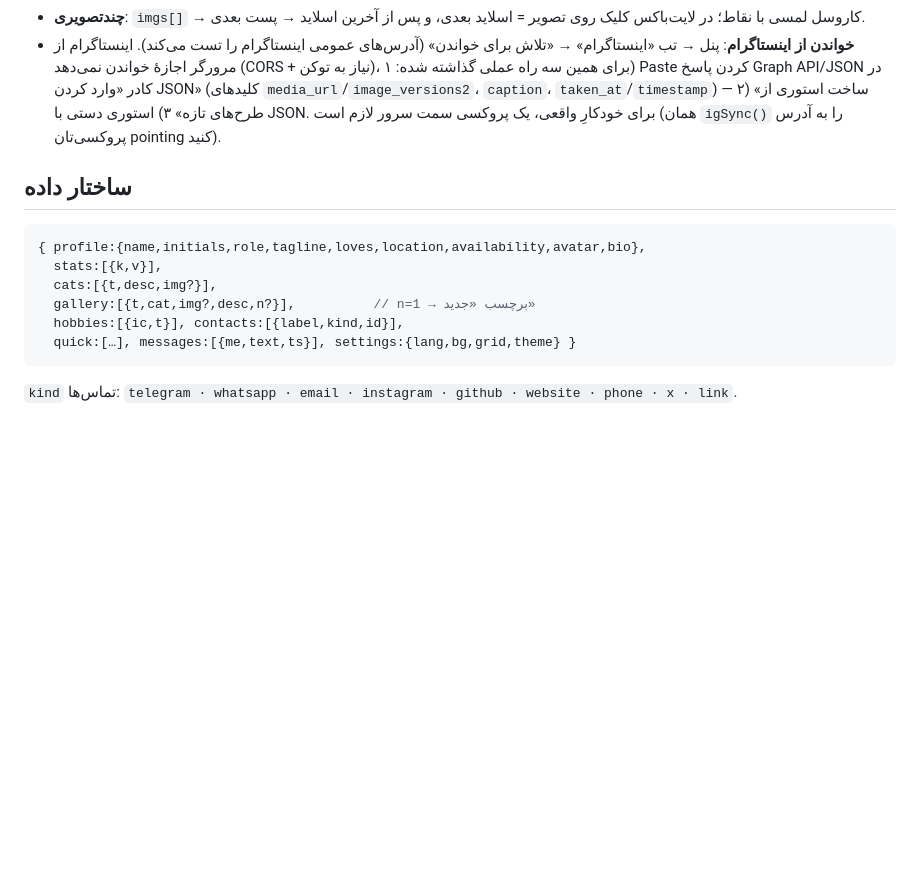
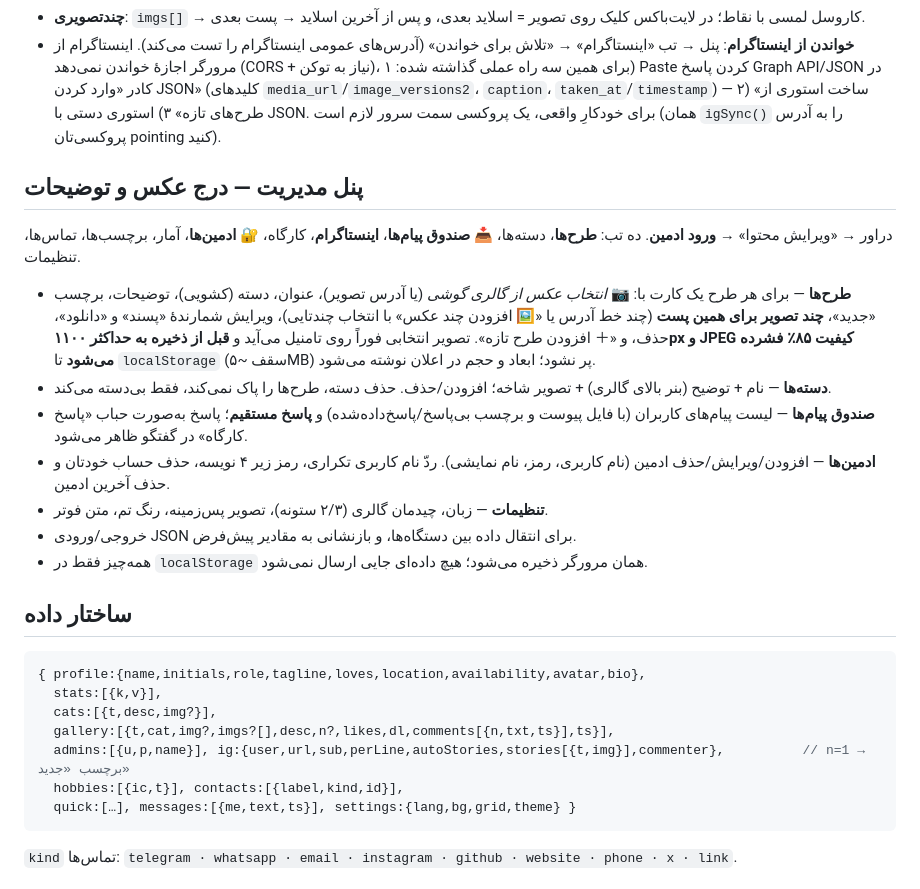
Before and after one commit to titanali1/titanali1, a Markdown page: README.md, the part around the change. Drawn GitHub-style; blank space fills up the shorter version.

Commit message:
docs: بازگرداندن بخش «پنل مدیریت» در README + مستندات fیلدهای تازهٔ داده
Co-authored-by: arena-agent <297053741+arena-agent@users.noreply.github.com>

````diff
--- a/README.md
+++ b/README.md
@@ -44,13 +44,33 @@ python3 -m http.server 8000      # یا index.html را مستقیم در مرو
   ۲) «ساخت استوری از طرح‌های تازه» ۳) استوری دستی با JSON.
   برای خودکارِ واقعی، یک پروکسی سمت سرور لازم است (همان `igSync()` را به آدرس پروکسی‌تان pointing کنید).
 
+## پنل مدیریت — درج عکس و توضیحات
+
+دراور → «ویرایش محتوا» → **ورود ادمین**. ده تب: **طرح‌ها**، دسته‌ها، **📥 صندوق پیام‌ها**، **اینستاگرام**،
+کارگاه، **🔐 ادمین‌ها**، آمار، برچسب‌ها، تماس‌ها، تنظیمات.
+
+- **طرح‌ها** — برای هر طرح یک کارت با: 📷 *انتخاب عکس از گالری گوشی* (یا آدرس تصویر)، عنوان، دسته (کشویی)،
+  توضیحات، برچسب «جدید»، **چند تصویر برای همین پست** (چند خط آدرس یا «🖼 افزودن چند عکس» با انتخاب چندتایی)،
+  ویرایش شمارندهٔ «پسند» و «دانلود»، حذف، و «＋ افزودن طرح تازه».
+  تصویر انتخابی فوراً روی تامنیل می‌آید و **قبل از ذخیره به حداکثر ۱۱۰۰px و JPEG کیفیت ۸۵٪ فشرده می‌شود**
+  تا `localStorage` (سقف ~۵MB) پر نشود؛ ابعاد و حجم در اعلان نوشته می‌شود.
+- **دسته‌ها** — نام + توضیح (بنر بالای گالری) + تصویر شاخه؛ افزودن/حذف. حذف دسته، طرح‌ها را پاک نمی‌کند، فقط بی‌دسته می‌کند.
+- **صندوق پیام‌ها** — لیست پیام‌های کاربران (با فایل پیوست و برچسب بی‌پاسخ/پاسخ‌داده‌شده) و **پاسخ مستقیم**؛
+  پاسخ به‌صورت حباب «پاسخ کارگاه» در گفتگو ظاهر می‌شود.
+- **ادمین‌ها** — افزودن/ویرایش/حذف ادمین (نام کاربری، رمز، نام نمایشی). ردّ نام کاربری تکراری، رمز زیر ۴ نویسه،
+  حذف حساب خودتان و حذف آخرین ادمین.
+- **تنظیمات** — زبان، چیدمان گالری (۲/۳ ستونه)، تصویر پس‌زمینه، رنگ تم، متن فوتر.
+- خروجی/ورودی JSON برای انتقال داده بین دستگاه‌ها، و بازنشانی به مقادیر پیش‌فرض.
+- همه‌چیز فقط در `localStorage` همان مرورگر ذخیره می‌شود؛ هیچ داده‌ای جایی ارسال نمی‌شود.
+
 ## ساختار داده
 
 ```js
 { profile:{name,initials,role,tagline,loves,location,availability,avatar,bio},
   stats:[{k,v}],
   cats:[{t,desc,img?}],
-  gallery:[{t,cat,img?,desc,n?}],          // n=1 → برچسب «جدید»
+  gallery:[{t,cat,img?,imgs?[],desc,n?,likes,dl,comments[{n,txt,ts}],ts}],
+  admins:[{u,p,name}], ig:{user,url,sub,perLine,autoStories,stories[{t,img}],commenter},          // n=1 → برچسب «جدید»
   hobbies:[{ic,t}], contacts:[{label,kind,id}],
   quick:[…], messages:[{me,text,ts}], settings:{lang,bg,grid,theme} }
 ```
````
